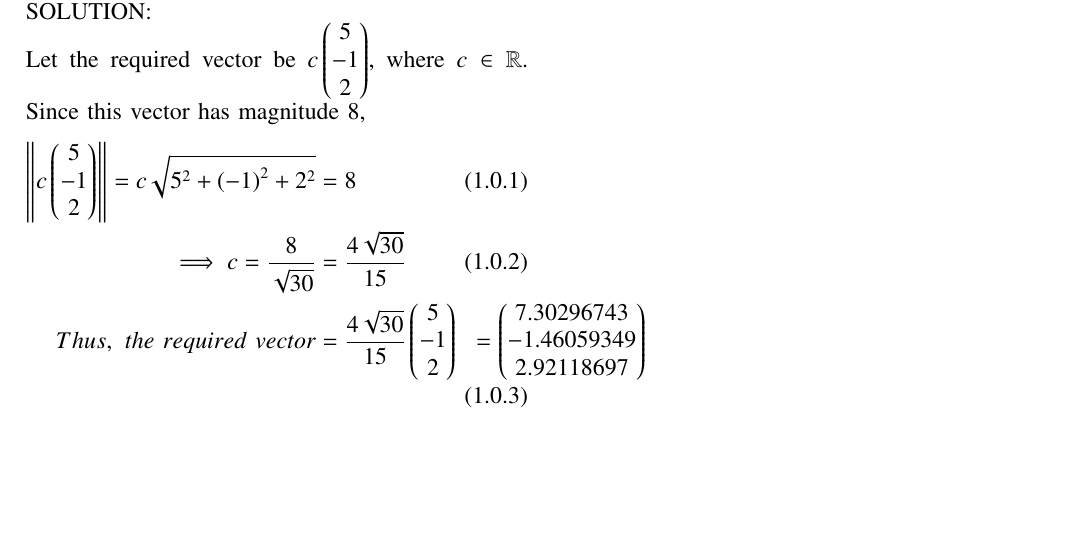
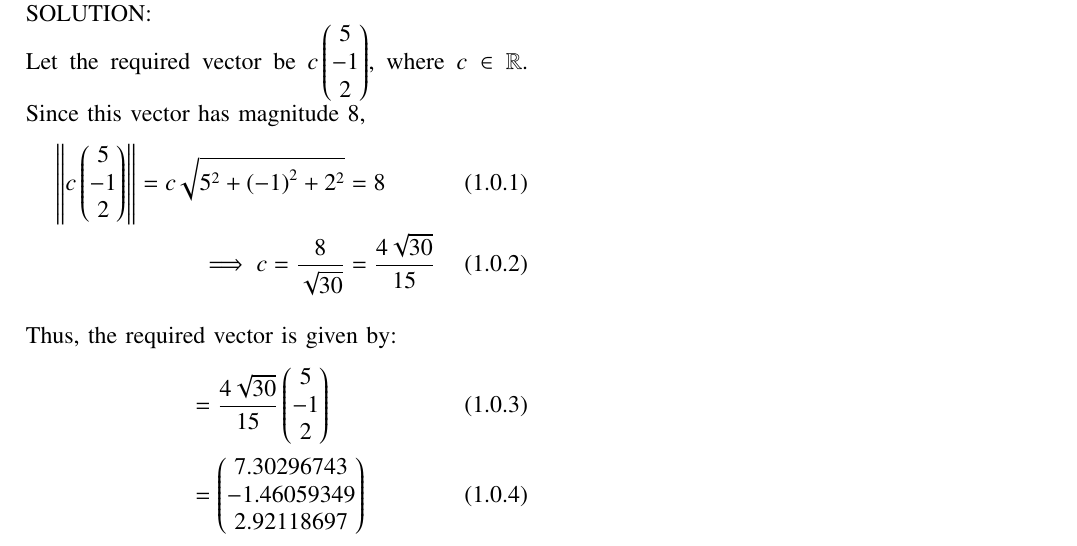
Before and after one commit to ShristySharma/ML_Assignments, a LaTeX paper (12.10.2.10/12.10.2.10.tex): part of the page, cut so that both start at the same text, the shorter picture padded with empty space. Compiled offline with pdfLaTeX.

Commit message:
Add files via upload

```diff
--- a/12.10.2.10/12.10.2.10.tex
+++ b/12.10.2.10/12.10.2.10.tex
@@ -206,6 +206,9 @@ Since this vector has magnitude 8,
 \begin{align}
 \norm{c\myvec{5\\-1\\2\\}} = c\sqrt{5^2+\brak{-1}^2+2^2} &= 8 \\
 \implies c = \frac{8}{\sqrt{30}} &= \frac{4\sqrt{30}}{15}
-\\Thus,\ the\ required\ vector & = \frac{4\sqrt{30}}{15}\myvec{5\\-1\\2} & = \myvec {7.30296743 \\-1.46059349 \\ 2.92118697}
 \end{align}
+\\Thus, the required vector is given by:
+\begin{align}
+&= \frac{4\sqrt{30}}{15}\myvec{5\\-1\\2} \\ & = \myvec {7.30296743 \\-1.46059349 \\ 2.92118697}
+ \end{align}
 \end{document}
```
Also changed, not shown: 12.10.2.10/12.10.2.10.pdf, 4 other files.
